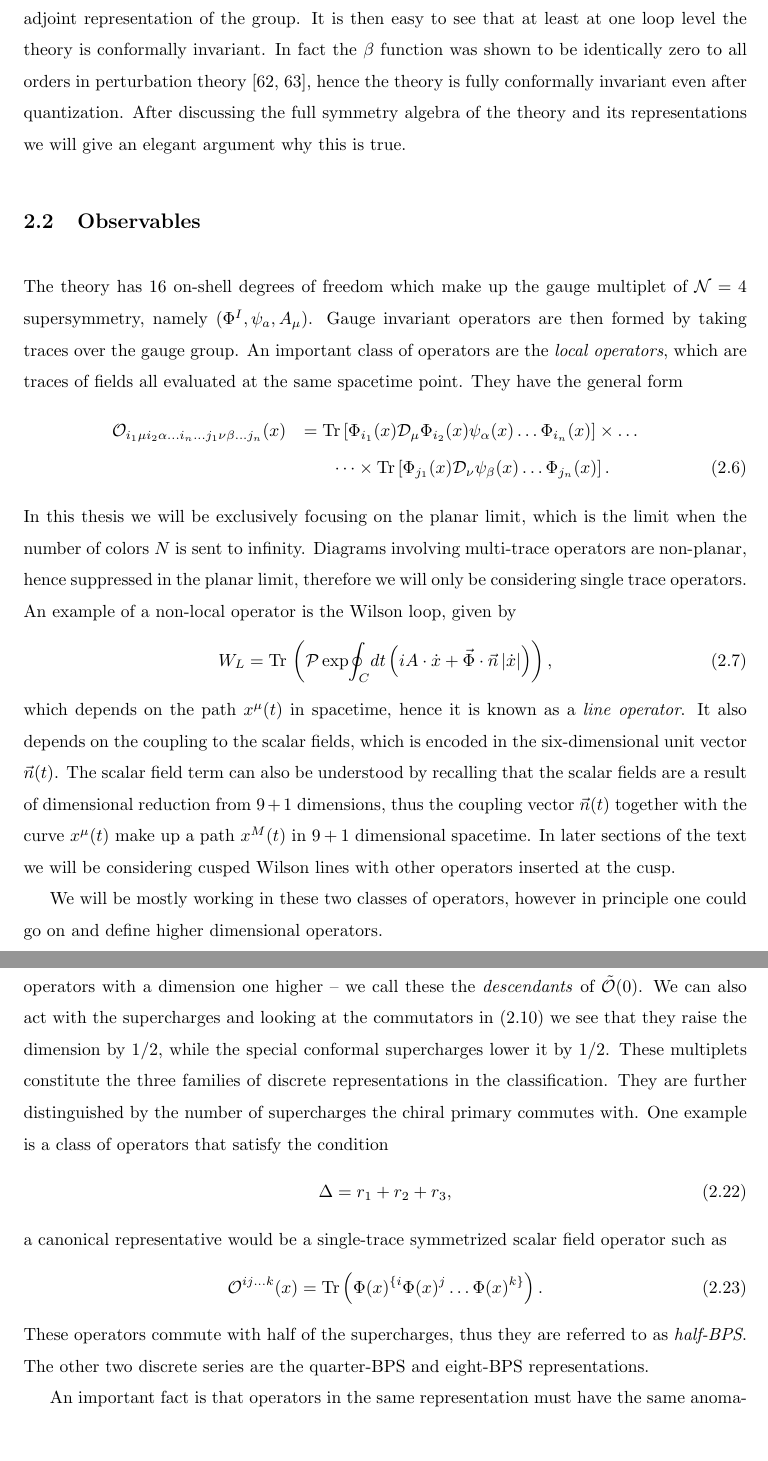
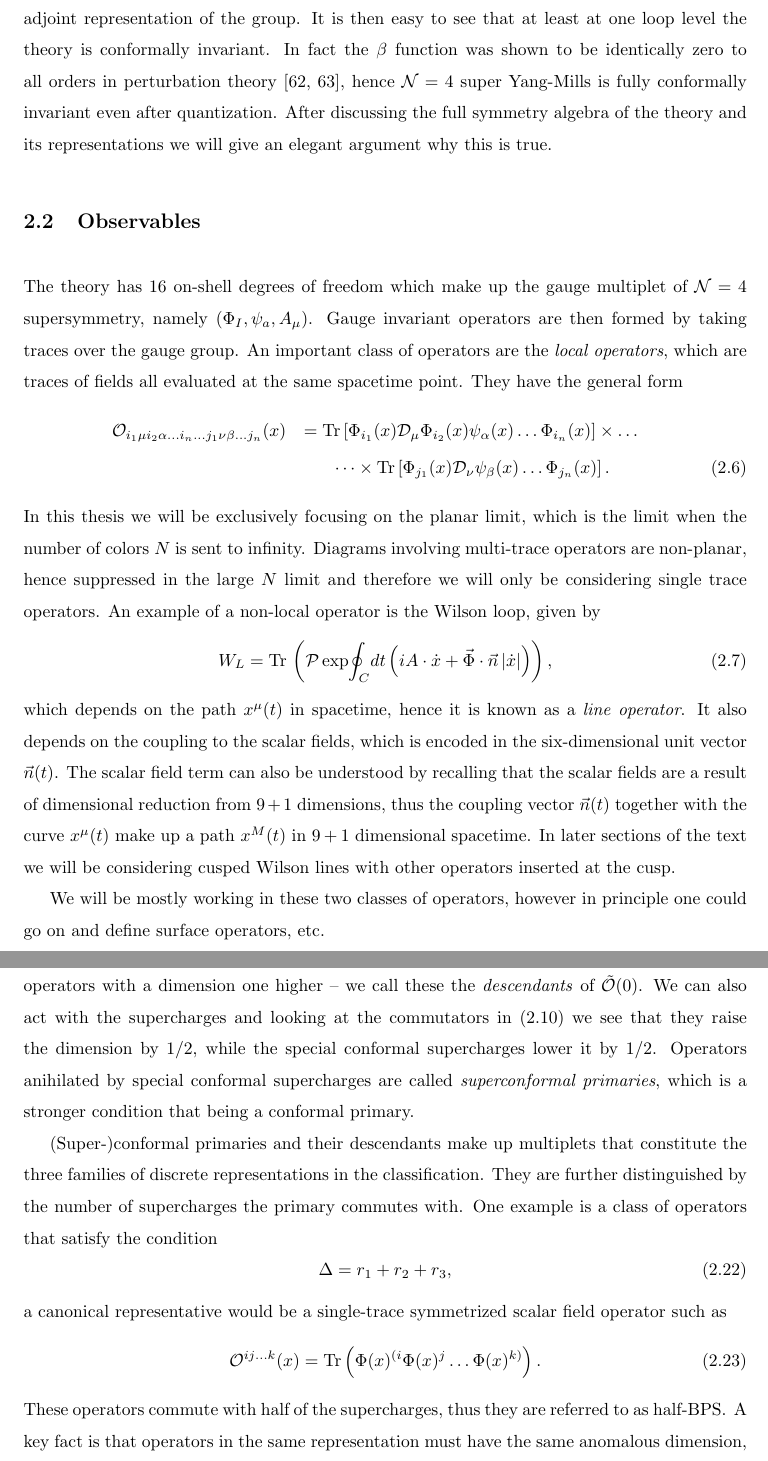
Before and after one commit to sauliusvl/phd-thesis, a LaTeX document (text/main.tex, which reads text/cft.tex): two parts of pages 13 and 16 of 79, joined at a grey line, cut so that both start at the same text, the shorter picture padded with empty space. Compiled offline with pdfLaTeX.

Commit message:
small fixes

```diff
--- a/text/cft.tex
+++ b/text/cft.tex
@@ -48,12 +48,12 @@ For any $SU(N)$ gauge theory at one loop level it is given by \cite{Gross:1973}
 where the first sum is over the real scalars and the second one over the fermions.
 $C_s$ and $\tilde{C}_f$ are the quadratic casimirs, which in our case are equal to $N$ since all fields are in the adjoint representation of the group.
 It is then easy to see that at least at one loop level the theory is conformally invariant.
-In fact the $\beta$ function was shown to be identically zero to all orders in perturbation theory \cite{Mandelstam:1983, Brink:1983}, hence the theory is fully conformally invariant even after quantization.
+In fact the $\beta$ function was shown to be identically zero to all orders in perturbation theory \cite{Mandelstam:1983, Brink:1983}, hence $\N=4$ super Yang-Mills is fully conformally invariant even after quantization.
 After discussing the full symmetry algebra of the theory and its representations we will give an elegant argument why this is true.
 
 \subsection{Observables}
 
-The theory has 16 on-shell degrees of freedom which make up the gauge multiplet of $\N=4$ supersymmetry, namely $(\Phi^I, \psi_a, A_\mu)$.
+The theory has 16 on-shell degrees of freedom which make up the gauge multiplet of $\N=4$ supersymmetry, namely $(\Phi_I, \psi_a, A_\mu)$.
 Gauge invariant operators are then formed by taking traces over the gauge group.
 An important class of operators are the \emph{local operators}, which are traces of fields all evaluated at the same spacetime point.
 They have the general form
@@ -62,7 +62,7 @@ They have the general form
 	& \dots \times \tr \left[ \Phi_{j_1}(x) \mathcal{D}_\nu \psi_\beta(x) \dots \Phi_{j_n}(x) \right].
 \end{eqnarray}
 In this thesis we will be exclusively focusing on the planar limit, which is the limit when the number of colors $N$ is sent to infinity.
-Diagrams involving multi-trace operators are non-planar, hence suppressed in the planar limit, therefore we will only be considering single trace operators.
+Diagrams involving multi-trace operators are non-planar, hence suppressed in the large $N$ limit and therefore we will only be considering single trace operators.
 An example of a non-local operator is the Wilson loop, given by
 \beq
 	W_L= \tr \, \( {\mathcal P}\exp\!\oint_C \! dt\(i  A\cdot\dot{x}+\vec\Phi\cdot\vec n\,|\dot x|\) \),
@@ -72,7 +72,7 @@ It also depends on the coupling to the scalar fields, which is encoded in the si
 The scalar field term can also be understood by recalling that the scalar fields are a result of dimensional reduction from $9+1$ dimensions, thus the coupling vector $\vec{n}(t)$ together with the curve $x^\mu(t)$ make up a path $x^M(t)$ in $9+1$ dimensional spacetime.
 In later sections of the text we will be considering cusped Wilson lines with other operators inserted at the cusp.
 
-We will be mostly working in these two classes of operators, however in principle one could go on and define higher dimensional operators.
+We will be mostly working in these two classes of operators, however in principle one could go on and define surface operators, etc.
 
 \subsection{Symmetry}
 
@@ -180,8 +180,10 @@ Since operators in a unitary quantum field theory should have positive dimension
 We call such operators \emph{conformal primary operators}.
 Acting on these with $P_\mu$ keeps producing operators with a dimension one higher -- we call these the \emph{descendants} of $\tilde{\mathcal{O}}(0)$.
 We can also act with the supercharges and looking at the commutators in (\ref{eq:dq_commutators}) we see that they raise the dimension by $1/2$, while the special conformal supercharges lower it by $1/2$.
-These multiplets constitute the three families of discrete representations in the classification.
-They are further distinguished by the number of supercharges the chiral primary commutes with.
+Operators anihilated by special conformal supercharges are called \emph{superconformal primaries}, which is a stronger condition that being a conformal primary.
+
+(Super-)conformal primaries and their descendants make up multiplets that constitute the three families of discrete representations in the classification.
+They are further distinguished by the number of supercharges the primary commutes with.
 One example is a class of operators that satisfy the condition
 \beq
 	\label{eq:halfBPS}
@@ -189,12 +191,10 @@ One example is a class of operators that satisfy the condition
 \eeq
 a canonical representative would be a single-trace symmetrized scalar field operator such as
 \beq
-	\mathcal{O}^{i j \dots k}(x) = \tr \( \Phi(x)^{\{i} \Phi(x)^j \dots \Phi(x)^{k\}} \).
+	\mathcal{O}^{i j \dots k}(x) = \tr \( \Phi(x)^{(i} \Phi(x)^j \dots \Phi(x)^{k)} \).
 \eeq
-These operators commute with half of the supercharges, thus they are referred to as \emph{half-BPS}.
-The other two discrete series are the quarter-BPS and eight-BPS representations.
-
-An important fact is that operators in the same representation must have the same anomalous dimension, because the generators of the group can only change it by half integer steps and there's only a finite number of generators.
+These operators commute with half of the supercharges, thus they are referred to as \text{half-BPS}.
+A key fact is that operators in the same representation must have the same anomalous dimension, because the generators of the group can only change it by half integer steps and there's only a finite number of generators.
 What is more, operators in the discrete BPS representations are protected from quantum corrections, because at any coupling the total dimension is always algebraically related to the Dynking labels of the R-symmetry, e.g. as in \eq{eq:halfBPS}.
 Since charges of compact groups are quantized it must meant that the dimension can't continuously depend on the coupling and hence the anomalous dimension must vanish.
 This is however not true for the fourth continuous non-BPS family of representations, hence operators from these multiplets do acquire anomalous dimensions.
```
Also changed, not shown: thesis.pdf, text/cft.tex (22 more changed lines).
